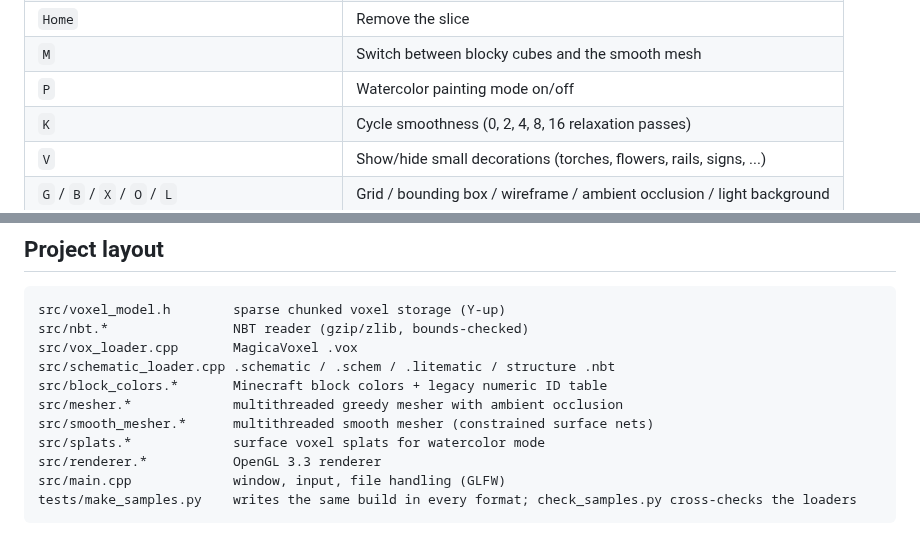
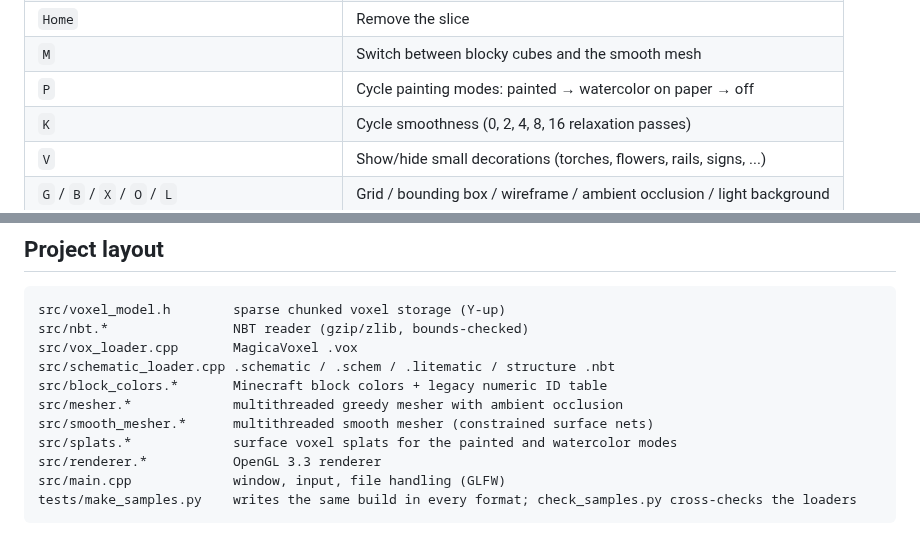
Before and after one commit to nuxdie/voxel-viewer, a Markdown page: README.md, 2 parts joined by grey strips. Drawn GitHub-style.

```diff
--- a/README.md
+++ b/README.md
@@ -124,7 +137,7 @@ To open files, pass them on the command line, **drag and drop** them onto the wi
 | `PgUp` / `PgDn` (+`Shift` for ×10) | Move the cut-away slice, to see inside buildings layer by layer |
 | `Home` | Remove the slice |
 | `M` | Switch between blocky cubes and the smooth mesh |
-| `P` | Watercolor painting mode on/off |
+| `P` | Cycle painting modes: painted → watercolor on paper → off |
 | `K` | Cycle smoothness (0, 2, 4, 8, 16 relaxation passes) |
 | `V` | Show/hide small decorations (torches, flowers, rails, signs, ...) |
 | `G` / `B` / `X` / `O` / `L` | Grid / bounding box / wireframe / ambient occlusion / light background |
@@ -147,7 +160,7 @@ src/schematic_loader.cpp .schematic / .schem / .litematic / structure .nbt
 src/block_colors.*       Minecraft block colors + legacy numeric ID table
 src/mesher.*             multithreaded greedy mesher with ambient occlusion
 src/smooth_mesher.*      multithreaded smooth mesher (constrained surface nets)
-src/splats.*             surface voxel splats for watercolor mode
+src/splats.*             surface voxel splats for the painted and watercolor modes
 src/renderer.*           OpenGL 3.3 renderer
 src/main.cpp             window, input, file handling (GLFW)
 tests/make_samples.py    writes the same build in every format; check_samples.py cross-checks the loaders
```
Also changed, not shown: other parts of README.md (+15 -2 lines), docs/screenshot-painted.png (added), 8 other files.
